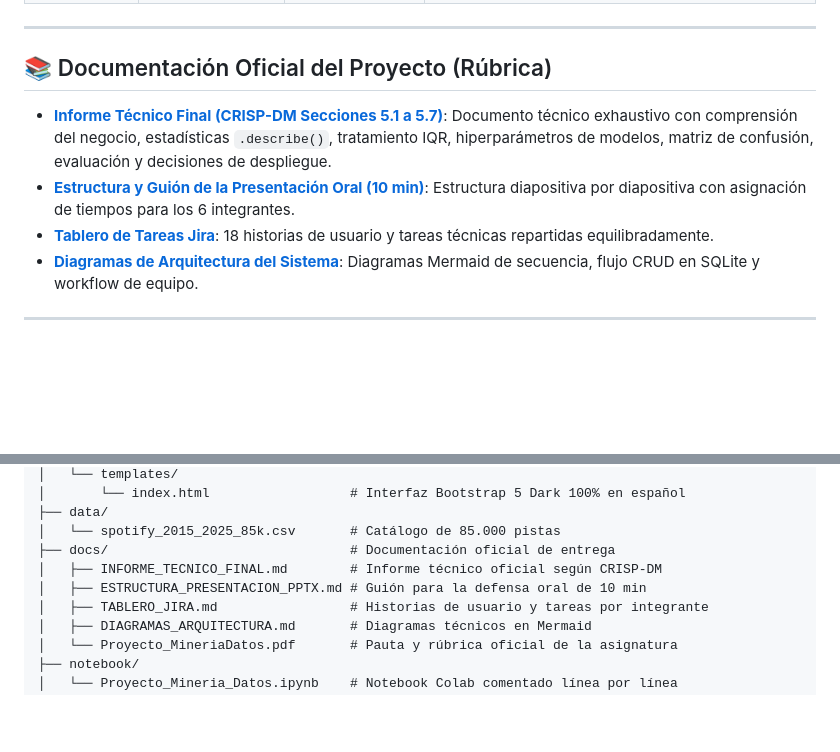
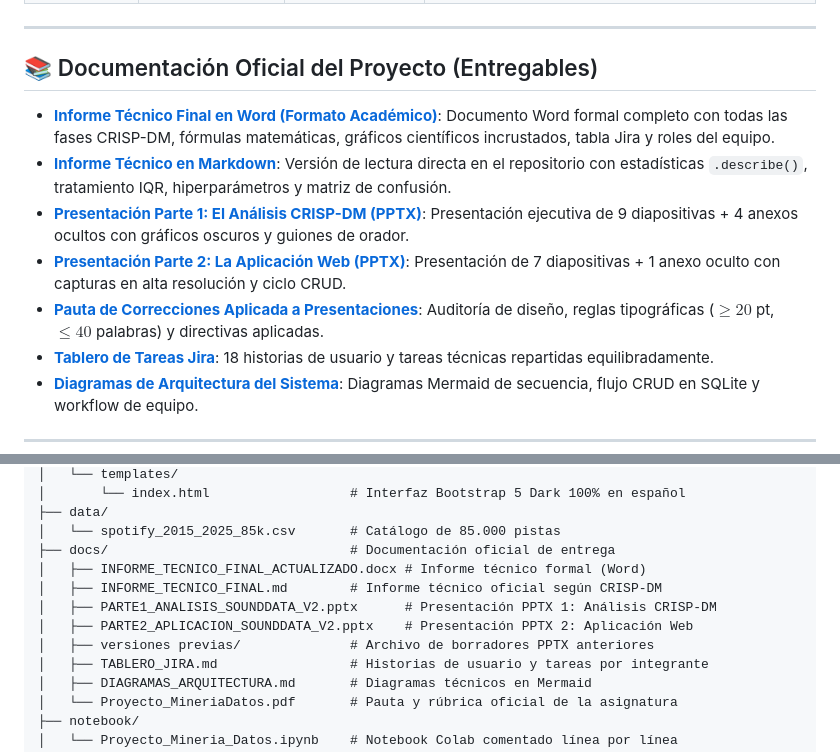
Before and after one commit to mkinaa/MineriaDatos, a Markdown page: README.md, 2 parts joined by grey strips. Rendered like a GitHub page; blank space fills up the shorter version.

Commit message:
docs: actualizar README con enlaces a informe Word y presentaciones PPTX V2

```diff
--- a/README.md
+++ b/README.md
@@ -17,10 +17,13 @@
 
 ---
 
-## 📚 Documentación Oficial del Proyecto (Rúbrica)
+## 📚 Documentación Oficial del Proyecto (Entregables)
 
-- **[Informe Técnico Final (CRISP-DM Secciones 5.1 a 5.7)](docs/INFORME_TECNICO_FINAL.md)**: Documento técnico exhaustivo con comprensión del negocio, estadísticas `.describe()`, tratamiento IQR, hiperparámetros de modelos, matriz de confusión, evaluación y decisiones de despliegue.
-- **[Estructura y Guión de la Presentación Oral (10 min)](docs/ESTRUCTURA_PRESENTACION_PPTX.md)**: Estructura diapositiva por diapositiva con asignación de tiempos para los 6 integrantes.
+- **[Informe Técnico Final en Word (Formato Académico)](docs/INFORME_TECNICO_FINAL_ACTUALIZADO.docx)**: Documento Word formal completo con todas las fases CRISP-DM, fórmulas matemáticas, gráficos científicos incrustados, tabla Jira y roles del equipo.
+- **[Informe Técnico en Markdown](docs/INFORME_TECNICO_FINAL.md)**: Versión de lectura directa en el repositorio con estadísticas `.describe()`, tratamiento IQR, hiperparámetros y matriz de confusión.
+- **[Presentación Parte 1: El Análisis CRISP-DM (PPTX)](docs/PARTE1_ANALISIS_SOUNDDATA_V2.pptx)**: Presentación ejecutiva de 9 diapositivas + 4 anexos ocultos con gráficos oscuros y guiones de orador.
+- **[Presentación Parte 2: La Aplicación Web (PPTX)](docs/PARTE2_APLICACION_SOUNDDATA_V2.pptx)**: Presentación de 7 diapositivas + 1 anexo oculto con capturas en alta resolución y ciclo CRUD.
+- **[Pauta de Correcciones Aplicada a Presentaciones](CORRECCIONES_PRESENTACIONES_SOUNDDATA.md)**: Auditoría de diseño, reglas tipográficas ($\ge 20$ pt, $\le 40$ palabras) y directivas aplicadas.
 - **[Tablero de Tareas Jira](docs/TABLERO_JIRA.md)**: 18 historias de usuario y tareas técnicas repartidas equilibradamente.
 - **[Diagramas de Arquitectura del Sistema](docs/DIAGRAMAS_ARQUITECTURA.md)**: Diagramas Mermaid de secuencia, flujo CRUD en SQLite y workflow de equipo.
 
@@ -115,8 +118,11 @@ Proyecto-Mineria_Datos/
 ├── data/
 │   └── spotify_2015_2025_85k.csv       # Catálogo de 85.000 pistas
 ├── docs/                               # Documentación oficial de entrega
+│   ├── INFORME_TECNICO_FINAL_ACTUALIZADO.docx # Informe técnico formal (Word)
 │   ├── INFORME_TECNICO_FINAL.md        # Informe técnico oficial según CRISP-DM
-│   ├── ESTRUCTURA_PRESENTACION_PPTX.md # Guión para la defensa oral de 10 min
+│   ├── PARTE1_ANALISIS_SOUNDDATA_V2.pptx      # Presentación PPTX 1: Análisis CRISP-DM
+│   ├── PARTE2_APLICACION_SOUNDDATA_V2.pptx    # Presentación PPTX 2: Aplicación Web
+│   ├── versiones previas/              # Archivo de borradores PPTX anteriores
 │   ├── TABLERO_JIRA.md                 # Historias de usuario y tareas por integrante
 │   ├── DIAGRAMAS_ARQUITECTURA.md       # Diagramas técnicos en Mermaid
 │   └── Proyecto_MineriaDatos.pdf       # Pauta y rúbrica oficial de la asignatura
```
